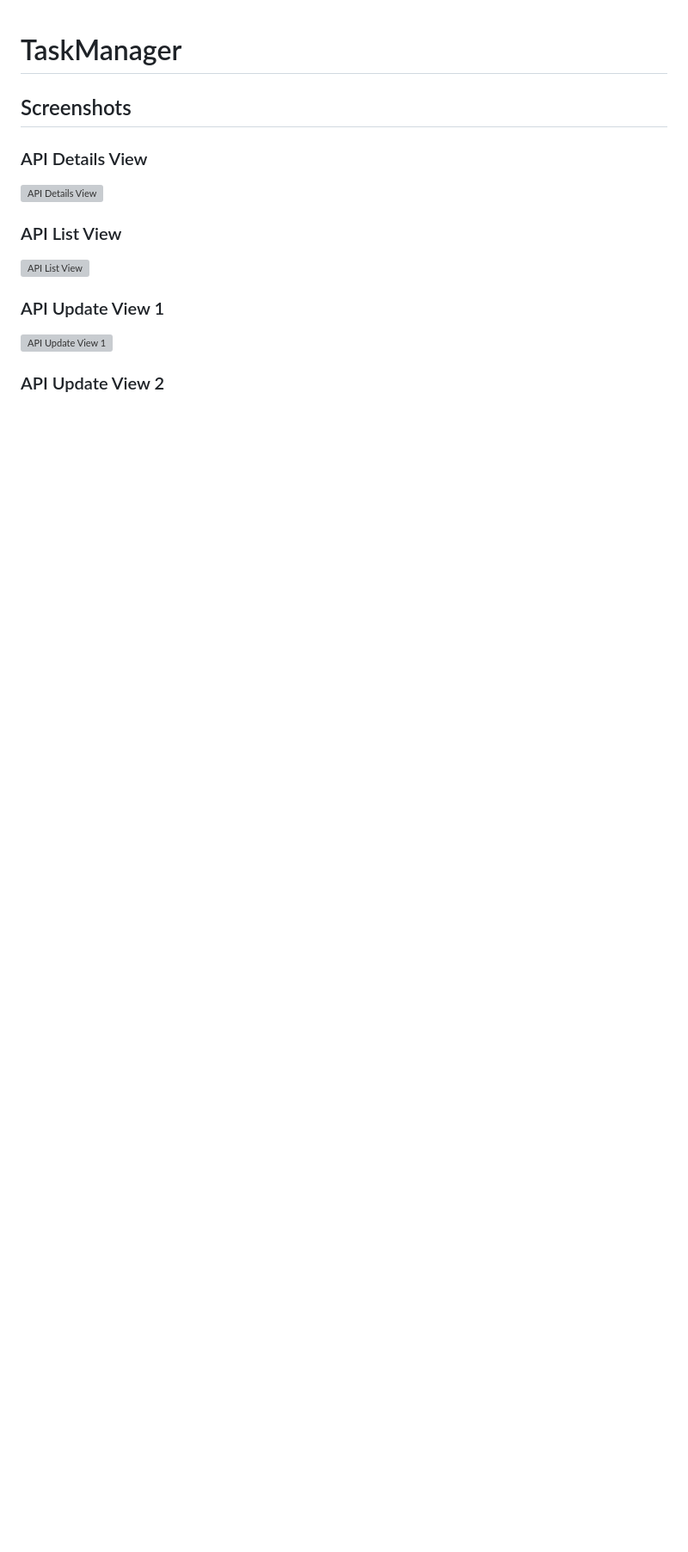
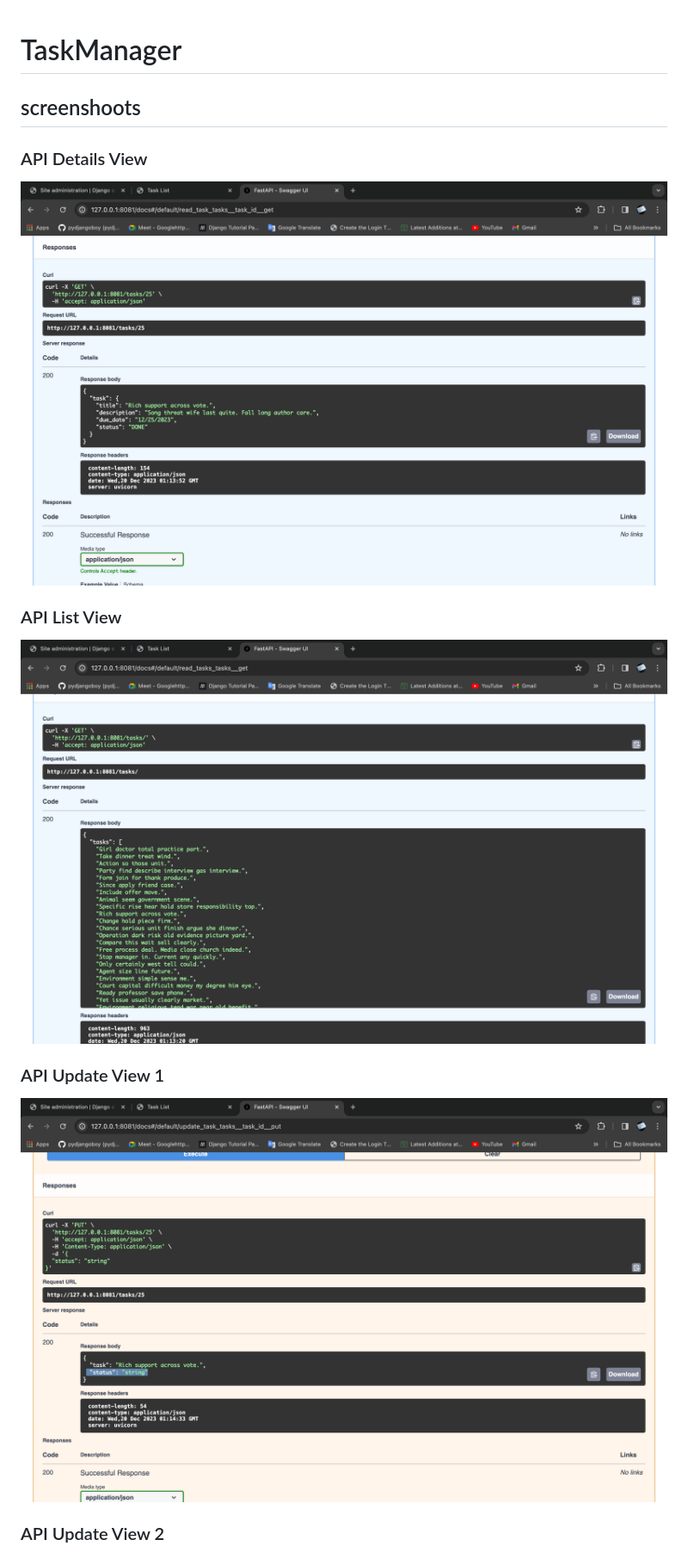
Before and after one commit to pydjangoboy/task-management-system, a Markdown page: readme.md, the part around the change printed below. Shown: that part at 86% size. GitHub-like rendering; blank space fills up the shorter version; grey boxes are pictures that could not be loaded.

Commit message:
udpated and fix img in readme file

```diff
--- a/readme.md
+++ b/readme.md
@@ -1,14 +1,15 @@
 # TaskManager
 
-## Screenshots
+## screenshoots
 
 ### API Details View
-![API Details View](screenshots/apidetailsview.png)
+
+![API Details View](screenshoots/apidetailsview.png)
 
 ### API List View
-![API List View](screenshots/apilistview.png)
+![API List View](screenshoots/apilistview.png)
 
 ### API Update View 1
-![API Update View 1](screenshots/apiudpateview1.png)
+![API Update View 1](screenshoots/apiudpateview1.png)
 
 ### API Update View 2
```
Also changed, not shown: other parts of readme.md (+8 -8 lines).
